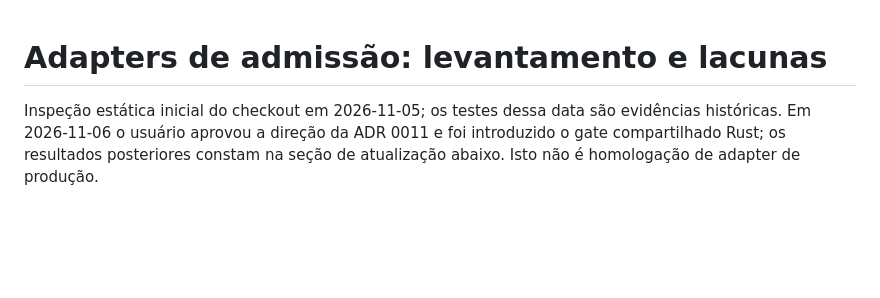
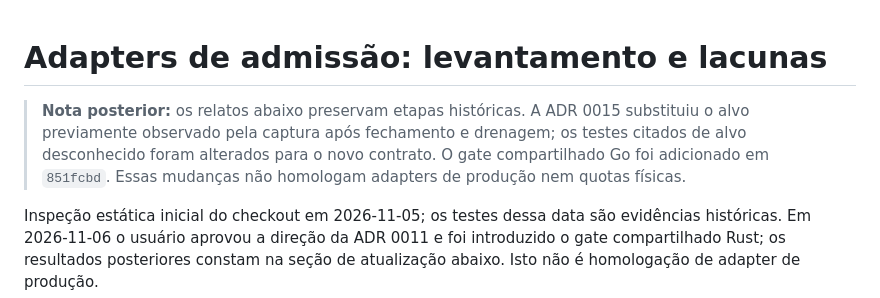
Before and after one commit to lucaswilliameufrasio/sqlite-replication, a Markdown page: docs/admission-adapter-validation-evidence.md, the part around the change. Drawn GitHub-style; blank space fills up the shorter version.

```diff
--- a/docs/admission-adapter-validation-evidence.md
+++ b/docs/admission-adapter-validation-evidence.md
@@ -1,4 +1,10 @@
 # Adapters de admissão: levantamento e lacunas
+
+> **Nota posterior:** os relatos abaixo preservam etapas históricas. A ADR 0015
+> substituiu o alvo previamente observado pela captura após fechamento e
+> drenagem; os testes citados de alvo desconhecido foram alterados para o novo
+> contrato. O gate compartilhado Go foi adicionado em `851fcbd`. Essas mudanças
+> não homologam adapters de produção nem quotas físicas.
 
 Inspeção estática inicial do checkout em 2026-11-05; os testes dessa data são
 evidências históricas. Em 2026-11-06 o usuário aprovou a direção da ADR 0011 e
```
Also changed, not shown: docs/development-plan.md (+10 -0 lines).
